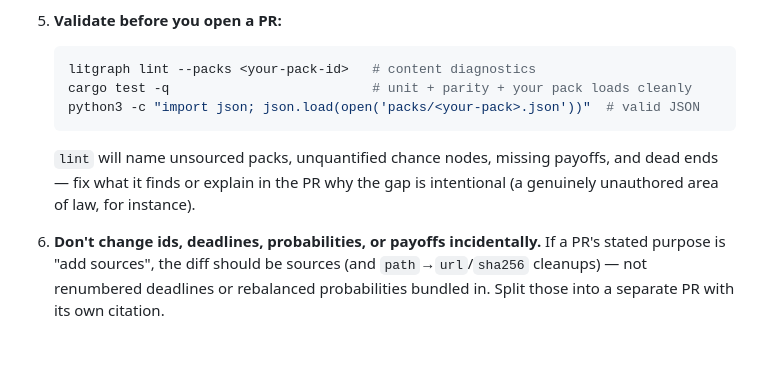
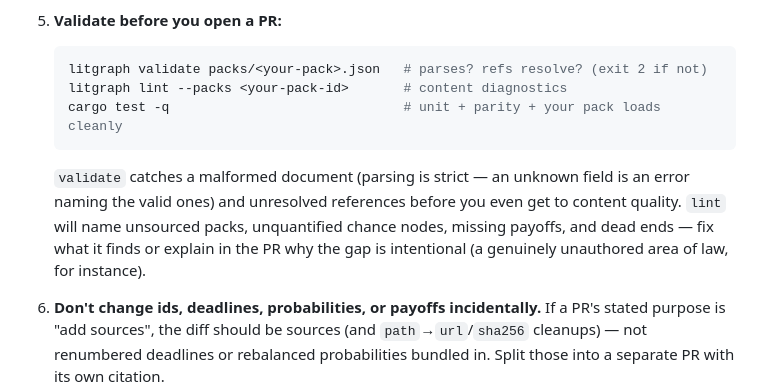
Before and after one commit to davidawad/litgraph, a Markdown page: CONTRIBUTING.md, the part around the change. GitHub-like rendering; blank space fills up the shorter version.

Commit message:
chore(auto-commit): edit CONTRIBUTING.md
Auto-Commit-Writer: claude-code-96222-s93f3230b_a465_419a_8bf8_df3913d530f8-t93f3230b_a465_419a_8bf8_df3913d530f8_jsonl
Auto-Commit-Agent: claude-code
Auto-Commit-Pid: 96222
Auto-Commit-Session: 93f3230b-a465-419a-8bf8-df3913d530f8
Auto-Commit-Transcript: 93f3230b-a465-419a-8bf8-df3913d530f8.jsonl
Auto-Commit-Concurrent-Writer-Warning: true

````diff
--- a/CONTRIBUTING.md
+++ b/CONTRIBUTING.md
@@ -121,14 +121,17 @@ section is the rules distilled.
 5. **Validate before you open a PR:**
 
    ```bash
-   litgraph lint --packs <your-pack-id>   # content diagnostics
-   cargo test -q                          # unit + parity + your pack loads cleanly
-   python3 -c "import json; json.load(open('packs/<your-pack>.json'))"  # valid JSON
+   litgraph validate packs/<your-pack>.json   # parses? refs resolve? (exit 2 if not)
+   litgraph lint --packs <your-pack-id>       # content diagnostics
+   cargo test -q                              # unit + parity + your pack loads cleanly
    ```
 
-   `lint` will name unsourced packs, unquantified chance nodes, missing
-   payoffs, and dead ends — fix what it finds or explain in the PR why the
-   gap is intentional (a genuinely unauthored area of law, for instance).
+   `validate` catches a malformed document (parsing is strict — an unknown
+   field is an error naming the valid ones) and unresolved references
+   before you even get to content quality. `lint` will name unsourced
+   packs, unquantified chance nodes, missing payoffs, and dead ends — fix
+   what it finds or explain in the PR why the gap is intentional (a
+   genuinely unauthored area of law, for instance).
 
 6. **Don't change ids, deadlines, probabilities, or payoffs incidentally.**
    If a PR's stated purpose is "add sources", the diff should be sources
````
